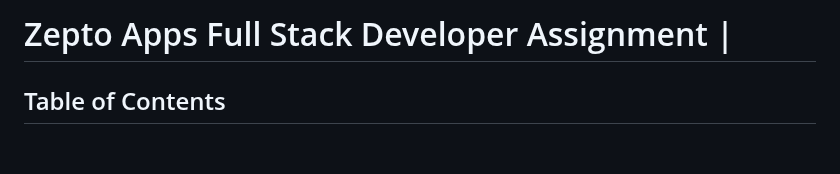
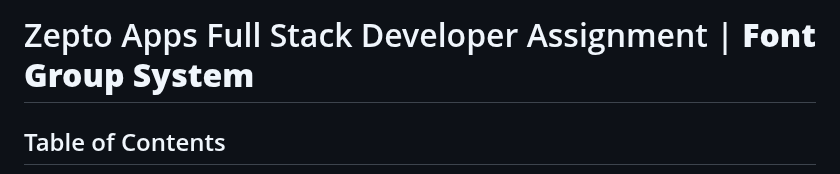
Before and after one commit to hbkabir004/Zepto-Font-Group-System, a Markdown page: README.md, the part around the change. GitHub-like rendering; blank space fills up the shorter version.

```diff
--- a/README.md
+++ b/README.md
@@ -1,4 +1,4 @@
-# Zepto Apps Full Stack Developer Assignment |
+# Zepto Apps Full Stack Developer Assignment | **Font Group System**
 
 ## Table of Contents
 
```
